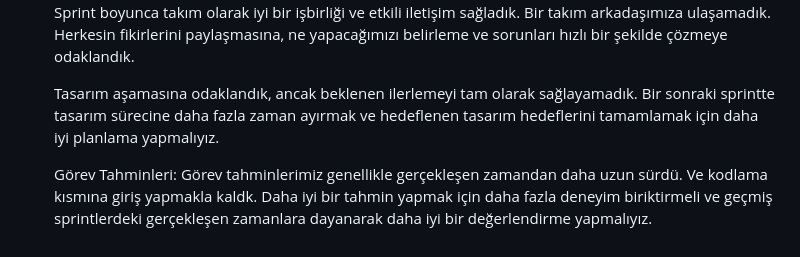
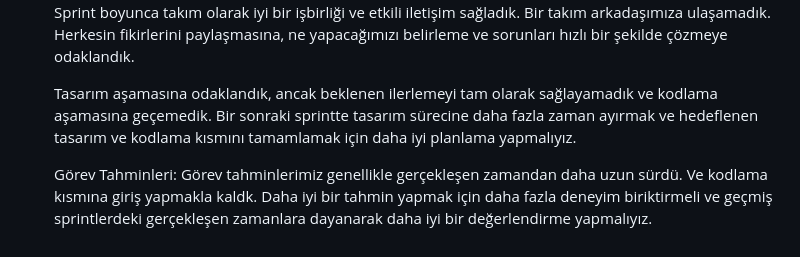
Before and after one commit to rifatyldz/f-88, a Markdown page: README.md, the part around the change. Rendered like a GitHub page.

```diff
--- a/README.md
+++ b/README.md
@@ -47,7 +47,7 @@ Bu uygulama, günlük planlarını organize etmek isteyen, farklı şehirlerde g
 <li>Sprint Retrorespective: <br>
 Sprint boyunca takım olarak iyi bir işbirliği ve etkili iletişim sağladık. Bir takım arkadaşımıza ulaşamadık. Herkesin fikirlerini paylaşmasına, ne yapacağımızı belirleme ve sorunları hızlı bir şekilde çözmeye odaklandık.
 
-Tasarım aşamasına odaklandık, ancak beklenen ilerlemeyi tam olarak sağlayamadık. Bir sonraki sprintte tasarım sürecine daha fazla zaman ayırmak ve hedeflenen tasarım hedeflerini tamamlamak için daha iyi planlama yapmalıyız.
+Tasarım aşamasına odaklandık, ancak beklenen ilerlemeyi tam olarak sağlayamadık ve kodlama aşamasına geçemedik. Bir sonraki sprintte tasarım sürecine daha fazla zaman ayırmak ve hedeflenen tasarım ve kodlama kısmını tamamlamak için daha iyi planlama yapmalıyız.
 
 Görev Tahminleri: Görev tahminlerimiz genellikle gerçekleşen zamandan daha uzun sürdü. Ve kodlama kısmına giriş yapmakla kaldk. Daha iyi bir tahmin yapmak için daha fazla deneyim biriktirmeli ve geçmiş sprintlerdeki gerçekleşen zamanlara dayanarak daha iyi bir değerlendirme yapmalıyız. </li>
 </ul>
```
